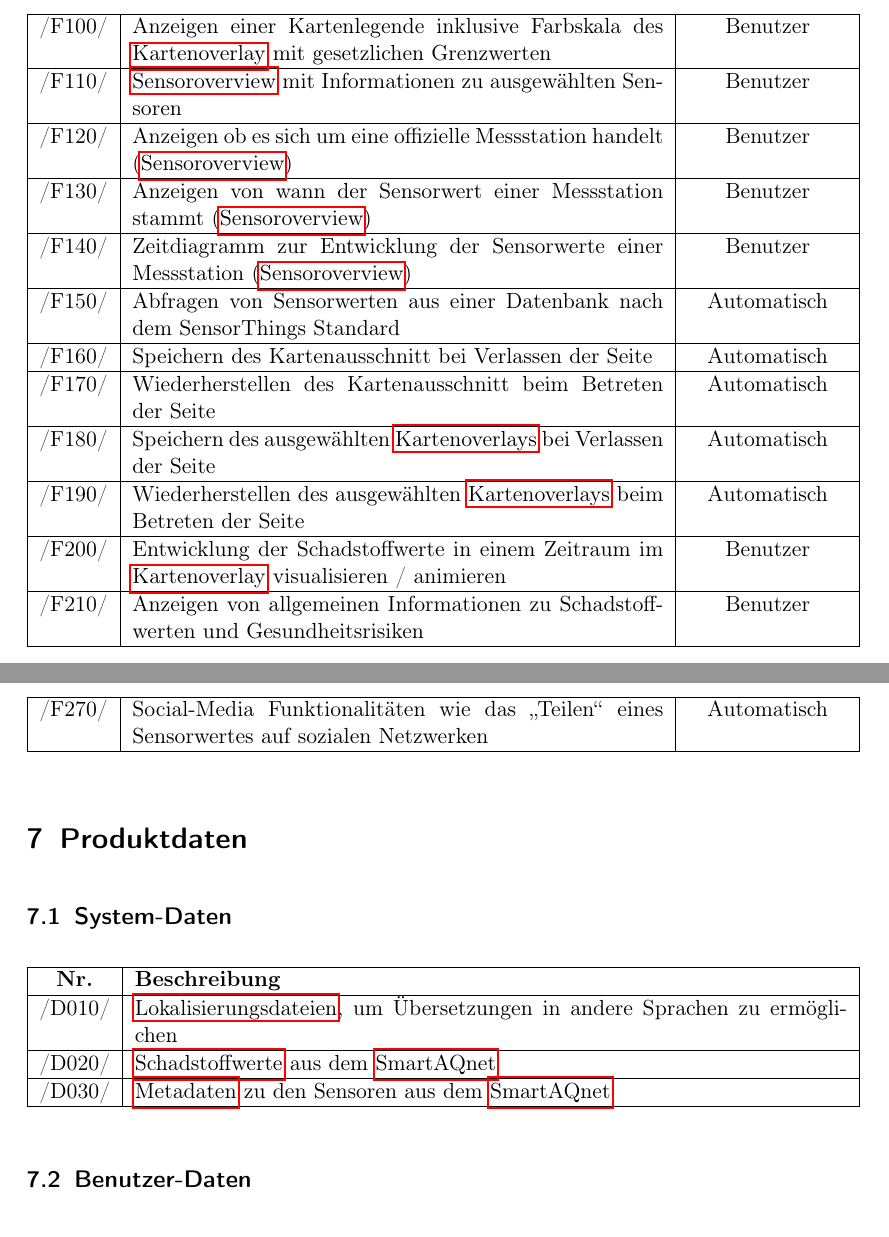
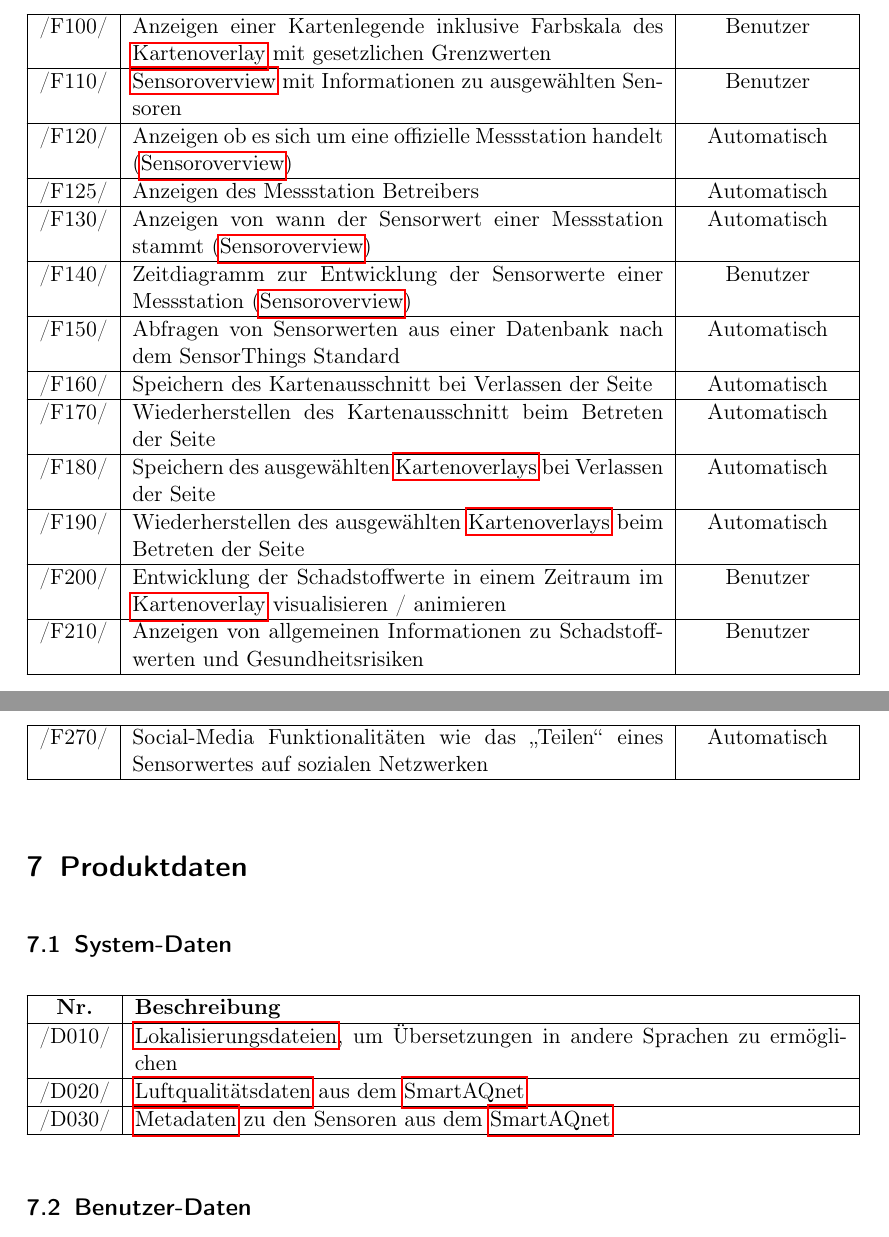
Before and after one commit to ys3d/PSE2020-Luftqualitaetsdaten-Pflichtenheft, a LaTeX document (scopeStatement.tex, which reads topics/functionality.tex, topics/productData.tex): two parts of pages 10 and 11 of 32, joined at a grey line, cut so that both start at the same text. Compiled offline with pdfLaTeX.

Commit message:
Update annotated

```diff
--- a/topics/functionality.tex
+++ b/topics/functionality.tex
@@ -32,6 +32,5 @@
         \hline
         /F110/ & \gls{Sensoroverview} mit Informationen zu ausgewählten Sensoren & Benutzer \\
         \hline
-        /F120/ & Anzeigen ob es sich um eine offizielle Messstation handelt (\gls{Sensoroverview}) & Benutzer \\
+        /F120/ & Anzeigen ob es sich um eine offizielle Messstation handelt (\gls{Sensoroverview}) & Automatisch \\
         \hline
-        /F130/ & Anzeigen von wann der Sensorwert einer Messstation stammt (\gls{Sensoroverview}) & Benutzer \\
--- a/topics/productData.tex
+++ b/topics/productData.tex
@@ -8,7 +8,7 @@
 	\hline
     /D010/ & \glspl{Lokalisierungsdatei}, um Übersetzungen in andere Sprachen zu ermöglichen \\
     \hline
-    /D020/ & \glspl{Schadstoffwert} aus dem \gls{SmartAQnet} \\
+    /D020/ & \gls{Luftqualitaetsdaten} aus dem \gls{SmartAQnet} \\
     \hline
     /D030/ & \gls{Metadaten} zu den Sensoren aus dem \gls{SmartAQnet} \\
     \hline
```
Also changed, not shown: topics/functionality.tex (3 more changed lines).
